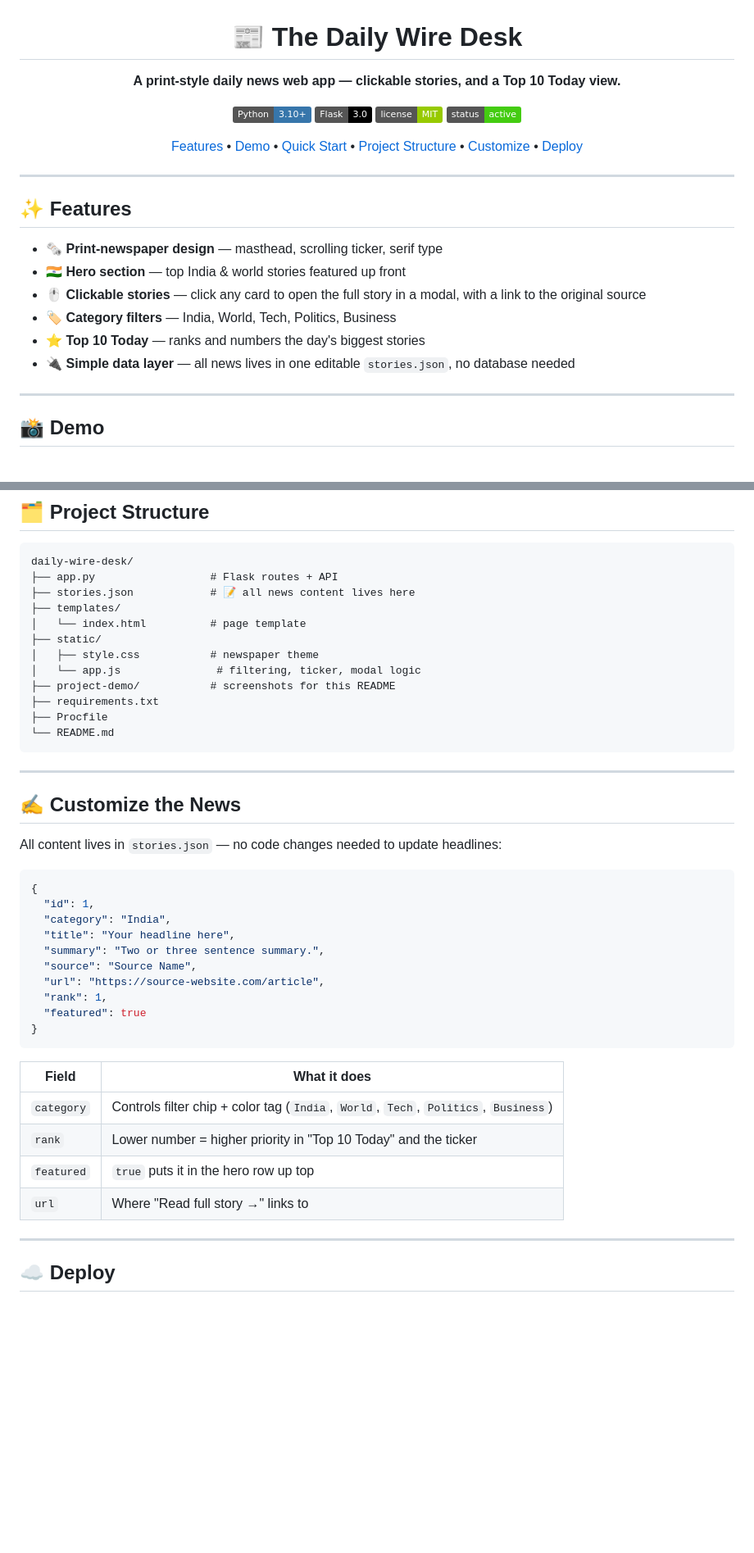
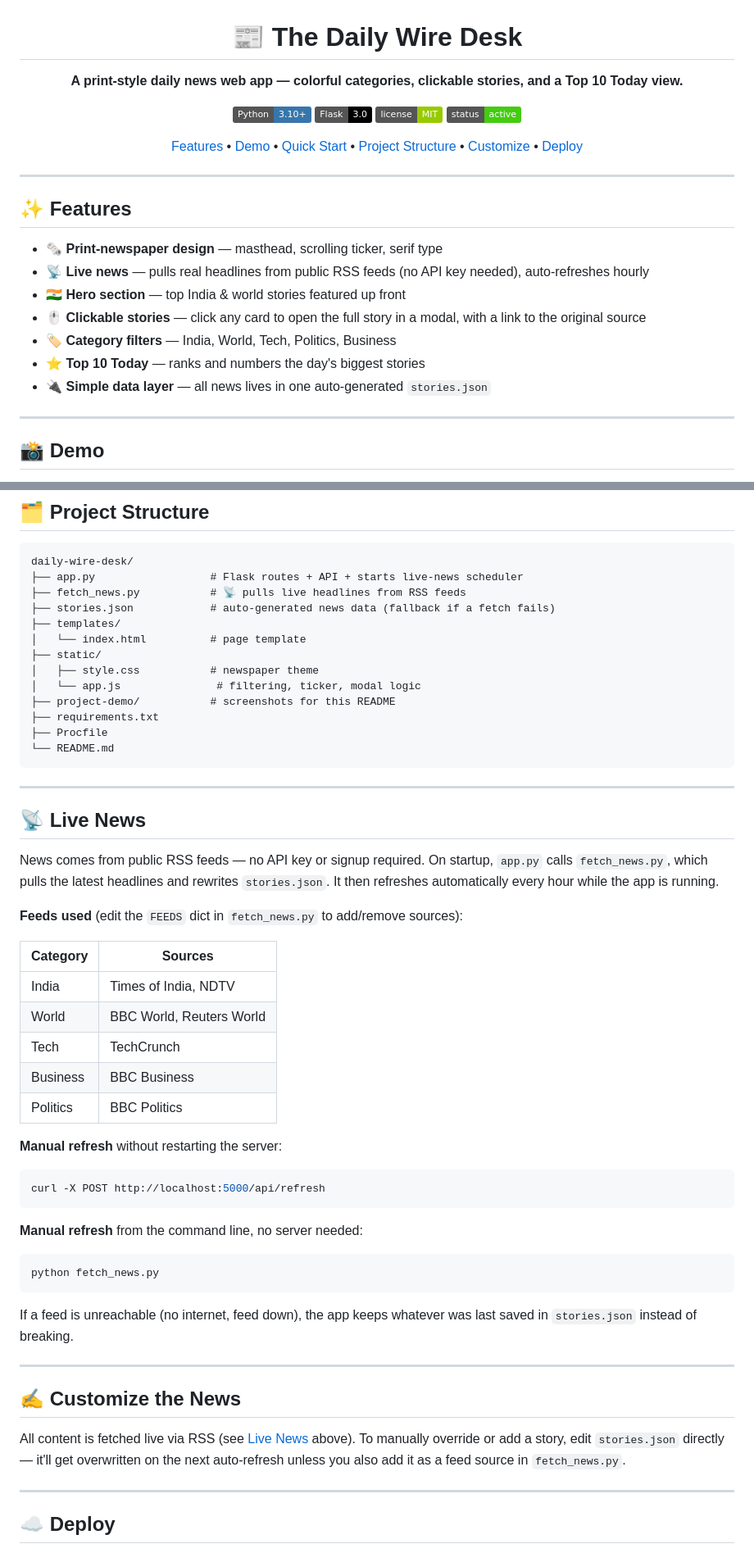
Before and after one commit to jayamehta1/The-Daily-Wire-Desk, a Markdown page: README.md, 2 parts joined by grey strips. Shown at 82% size. Rendered like a GitHub page; badges without logos; blank space fills up the shorter version.

Commit message:
Revise README for clarity and feature updates
Updated README to enhance feature descriptions and clarify data handling.

````diff
--- a/README.md
+++ b/README.md
@@ -2,7 +2,7 @@
 
 # 📰 The Daily Wire Desk
 
-**A print-style daily news web app — clickable stories, and a Top 10 Today view.**
+**A print-style daily news web app — colorful categories, clickable stories, and a Top 10 Today view.**
 
 ![Python](https://img.shields.io/badge/Python-3.10+-3776AB?logo=python&logoColor=white)
 ![Flask](https://img.shields.io/badge/Flask-3.0-000000?logo=flask&logoColor=white)
@@ -18,11 +18,12 @@
 ## ✨ Features
 
 - 🗞️ **Print-newspaper design** — masthead, scrolling ticker, serif type
+- 📡 **Live news** — pulls real headlines from public RSS feeds (no API key needed), auto-refreshes hourly
 - 🇮🇳 **Hero section** — top India & world stories featured up front
 - 🖱️ **Clickable stories** — click any card to open the full story in a modal, with a link to the original source
 - 🏷️ **Category filters** — India, World, Tech, Politics, Business
 - ⭐ **Top 10 Today** — ranks and numbers the day's biggest stories
-- 🔌 **Simple data layer** — all news lives in one editable `stories.json`, no database needed
+- 🔌 **Simple data layer** — all news lives in one auto-generated `stories.json`
 
 ---
 
@@ -89,8 +90,9 @@ Then open **http://localhost:5000** 🎉
 
 ```
 daily-wire-desk/
-├── app.py                  # Flask routes + API
-├── stories.json            # 📝 all news content lives here
+├── app.py                  # Flask routes + API + starts live-news scheduler
+├── fetch_news.py           # 📡 pulls live headlines from RSS feeds
+├── stories.json            # auto-generated news data (fallback if a fetch fails)
 ├── templates/
 │   └── index.html          # page template
 ├── static/
@@ -104,29 +106,37 @@ daily-wire-desk/
 
 ---
 
+## 📡 Live News
+
+News comes from public RSS feeds — no API key or signup required. On startup, `app.py` calls `fetch_news.py`, which pulls the latest headlines and rewrites `stories.json`. It then refreshes automatically every hour while the app is running.
+
+**Feeds used** (edit the `FEEDS` dict in `fetch_news.py` to add/remove sources):
+
+| Category | Sources |
+|---|---|
+| India | Times of India, NDTV |
+| World | BBC World, Reuters World |
+| Tech | TechCrunch |
+| Business | BBC Business |
+| Politics | BBC Politics |
+
+**Manual refresh** without restarting the server:
+```bash
+curl -X POST http://localhost:5000/api/refresh
+```
+
+**Manual refresh** from the command line, no server needed:
+```bash
+python fetch_news.py
+```
+
+If a feed is unreachable (no internet, feed down), the app keeps whatever was last saved in `stories.json` instead of breaking.
+
+---
+
 ## ✍️ Customize the News
 
-All content lives in `stories.json` — no code changes needed to update headlines:
-
-```json
-{
-  "id": 1,
-  "category": "India",
-  "title": "Your headline here",
-  "summary": "Two or three sentence summary.",
-  "source": "Source Name",
-  "url": "https://source-website.com/article",
-  "rank": 1,
-  "featured": true
-}
-```
-
-| Field | What it does |
-|---|---|
-| `category` | Controls filter chip + color tag (`India`, `World`, `Tech`, `Politics`, `Business`) |
-| `rank` | Lower number = higher priority in "Top 10 Today" and the ticker |
-| `featured` | `true` puts it in the hero row up top |
-| `url` | Where "Read full story →" links to |
+All content is fetched live via RSS (see [Live News](#-live-news) above). To manually override or add a story, edit `stories.json` directly — it'll get overwritten on the next auto-refresh unless you also add it as a feed source in `fetch_news.py`.
 
 ---
 
````
